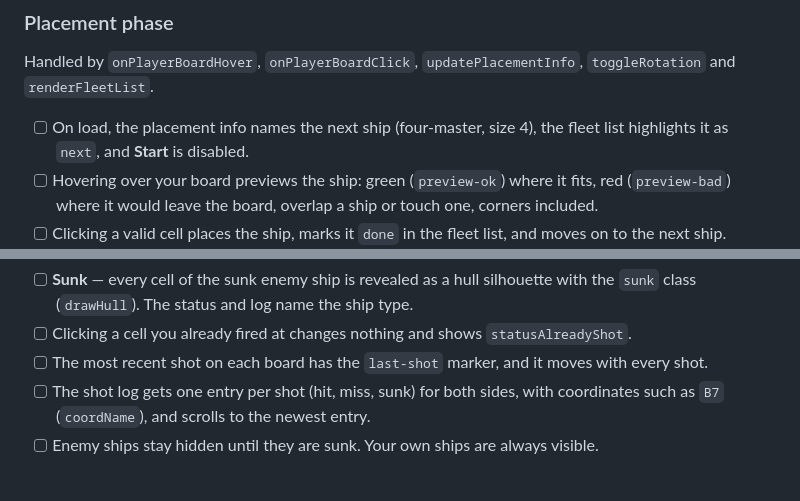
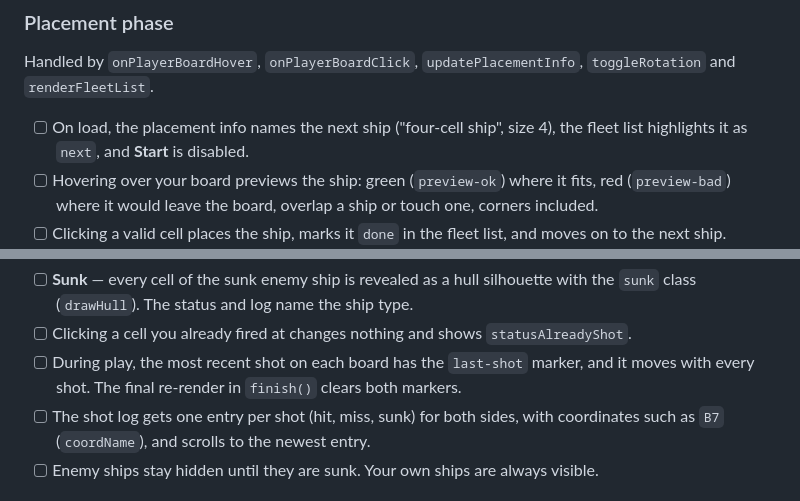
Before and after one commit to igor051800-lang/Battleship, a Markdown page: TESTING.md, 2 parts joined by grey strips. Drawn GitHub-style.

Commit message:
TESTING.md: match UI ship name and last-shot behaviour at game end
Co-Authored-By: Devin AI <158243242+devin-ai-integration[bot]@users.noreply.github.com>

```diff
--- a/TESTING.md
+++ b/TESTING.md
@@ -70,7 +70,7 @@ Open DevTools and keep the console visible. It should stay free of errors for th
 Handled by `onPlayerBoardHover`, `onPlayerBoardClick`, `updatePlacementInfo`,
 `toggleRotation` and `renderFleetList`.
 
-- [ ] On load, the placement info names the next ship (four-master, size 4), the fleet list
+- [ ] On load, the placement info names the next ship ("four-cell ship", size 4), the fleet list
       highlights it as `next`, and **Start** is disabled.
 - [ ] Hovering over your board previews the ship: green (`preview-ok`) where it fits, red
       (`preview-bad`) where it would leave the board, overlap a ship or touch one, corners included.
@@ -100,7 +100,8 @@ Handled by `startGame`, `onEnemyBoardClick`, `aiTurn`, `renderEnemyBoard`, `mark
 - [ ] **Sunk** — every cell of the sunk enemy ship is revealed as a hull silhouette with the
       `sunk` class (`drawHull`). The status and log name the ship type.
 - [ ] Clicking a cell you already fired at changes nothing and shows `statusAlreadyShot`.
-- [ ] The most recent shot on each board has the `last-shot` marker, and it moves with every shot.
+- [ ] During play, the most recent shot on each board has the `last-shot` marker, and it moves
+      with every shot. The final re-render in `finish()` clears both markers.
 - [ ] The shot log gets one entry per shot (hit, miss, sunk) for both sides, with coordinates
       such as `B7` (`coordName`), and scrolls to the newest entry.
 - [ ] Enemy ships stay hidden until they are sunk. Your own ships are always visible.
```
